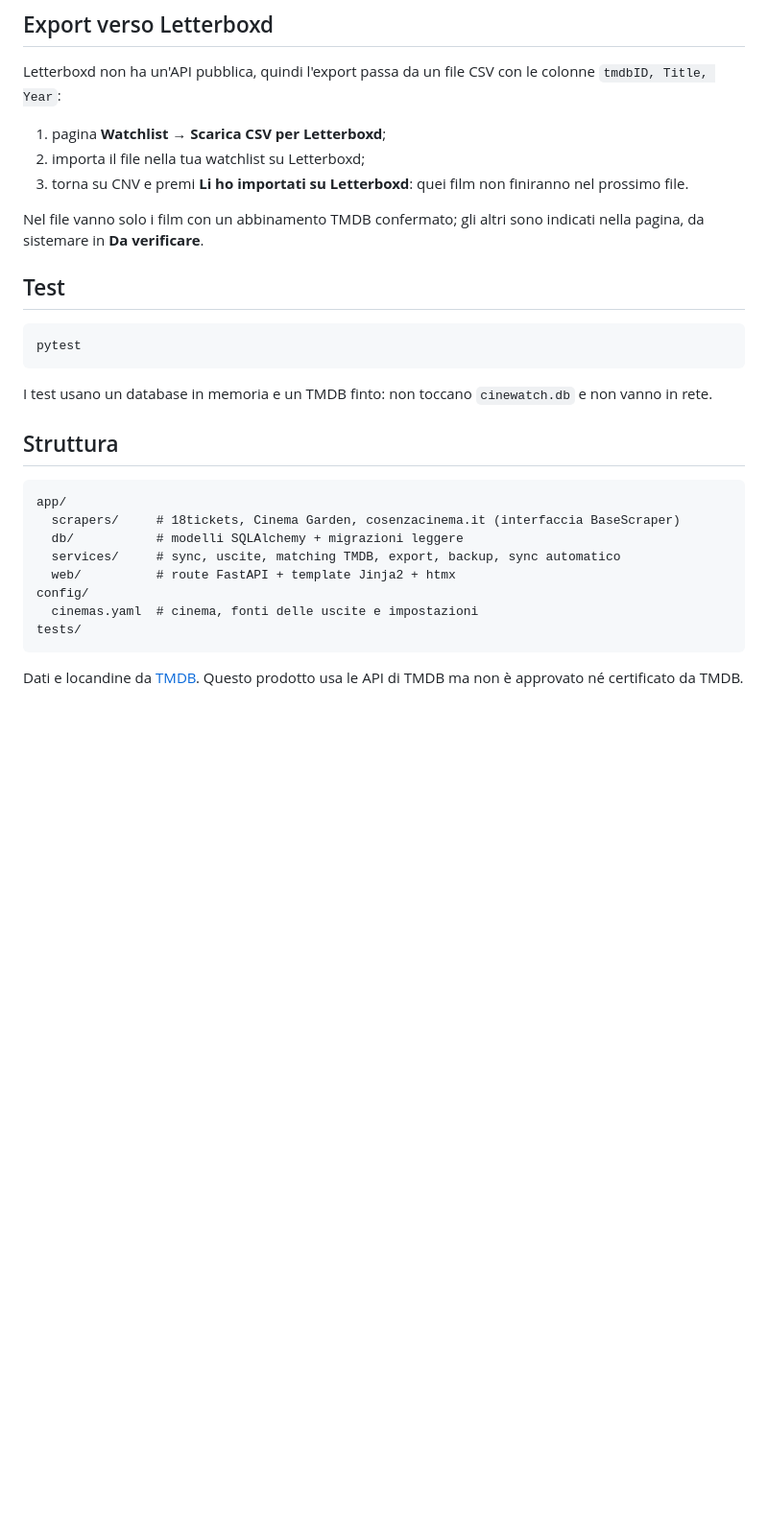
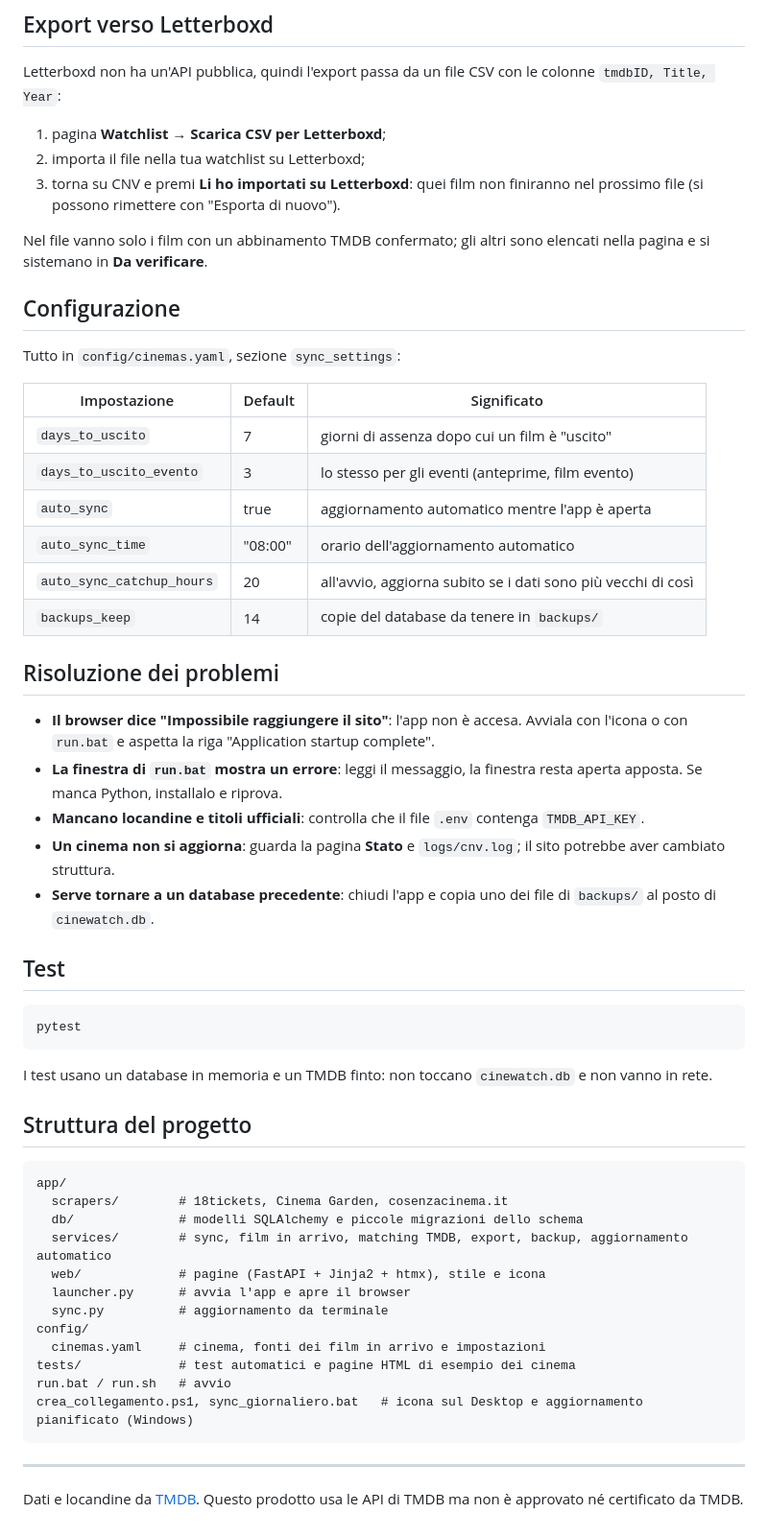
Before and after one commit to StardustXYZ/CNVTrue, a Markdown page: README.md, the part around one of its changes. Shown at 96% size. GitHub-like rendering; blank space fills up the shorter version.

````diff
--- a/README.md
+++ b/README.md
@@ -101,9 +123,30 @@ Letterboxd non ha un'API pubblica, quindi l'export passa da un file CSV con le c
 
 1. pagina **Watchlist** → **Scarica CSV per Letterboxd**;
 2. importa il file nella tua watchlist su Letterboxd;
-3. torna su CNV e premi **Li ho importati su Letterboxd**: quei film non finiranno nel prossimo file.
+3. torna su CNV e premi **Li ho importati su Letterboxd**: quei film non finiranno nel prossimo file (si possono rimettere con "Esporta di nuovo").
 
-Nel file vanno solo i film con un abbinamento TMDB confermato; gli altri sono indicati nella pagina, da sistemare in **Da verificare**.
+Nel file vanno solo i film con un abbinamento TMDB confermato; gli altri sono elencati nella pagina e si sistemano in **Da verificare**.
+
+## Configurazione
+
+Tutto in `config/cinemas.yaml`, sezione `sync_settings`:
+
+| Impostazione | Default | Significato |
+|---|---|---|
+| `days_to_uscito` | 7 | giorni di assenza dopo cui un film è "uscito" |
+| `days_to_uscito_evento` | 3 | lo stesso per gli eventi (anteprime, film evento) |
+| `auto_sync` | true | aggiornamento automatico mentre l'app è aperta |
+| `auto_sync_time` | "08:00" | orario dell'aggiornamento automatico |
+| `auto_sync_catchup_hours` | 20 | all'avvio, aggiorna subito se i dati sono più vecchi di così |
+| `backups_keep` | 14 | copie del database da tenere in `backups/` |
+
+## Risoluzione dei problemi
+
+- **Il browser dice "Impossibile raggiungere il sito"**: l'app non è accesa. Avviala con l'icona o con `run.bat` e aspetta la riga "Application startup complete".
+- **La finestra di `run.bat` mostra un errore**: leggi il messaggio, la finestra resta aperta apposta. Se manca Python, installalo e riprova.
+- **Mancano locandine e titoli ufficiali**: controlla che il file `.env` contenga `TMDB_API_KEY`.
+- **Un cinema non si aggiorna**: guarda la pagina **Stato** e `logs/cnv.log`; il sito potrebbe aver cambiato struttura.
+- **Serve tornare a un database precedente**: chiudi l'app e copia uno dei file di `backups/` al posto di `cinewatch.db`.
 
 ## Test
 
@@ -113,17 +156,23 @@ pytest
 
 I test usano un database in memoria e un TMDB finto: non toccano `cinewatch.db` e non vanno in rete.
 
-## Struttura
+## Struttura del progetto
 
 ```
 app/
-  scrapers/     # 18tickets, Cinema Garden, cosenzacinema.it (interfaccia BaseScraper)
-  db/           # modelli SQLAlchemy + migrazioni leggere
-  services/     # sync, uscite, matching TMDB, export, backup, sync automatico
-  web/          # route FastAPI + template Jinja2 + htmx
+  scrapers/        # 18tickets, Cinema Garden, cosenzacinema.it
+  db/              # modelli SQLAlchemy e piccole migrazioni dello schema
+  services/        # sync, film in arrivo, matching TMDB, export, backup, aggiornamento automatico
+  web/             # pagine (FastAPI + Jinja2 + htmx), stile e icona
+  launcher.py      # avvia l'app e apre il browser
+  sync.py          # aggiornamento da terminale
 config/
-  cinemas.yaml  # cinema, fonti delle uscite e impostazioni
-tests/
+  cinemas.yaml     # cinema, fonti dei film in arrivo e impostazioni
+tests/             # test automatici e pagine HTML di esempio dei cinema
+run.bat / run.sh   # avvio
+crea_collegamento.ps1, sync_giornaliero.bat   # icona sul Desktop e aggiornamento pianificato (Windows)
 ```
 
+---
+
 Dati e locandine da [TMDB](https://www.themoviedb.org/). Questo prodotto usa le API di TMDB ma non è approvato né certificato da TMDB.
````
Also changed, not shown: other parts of README.md (+75 -53 lines).
